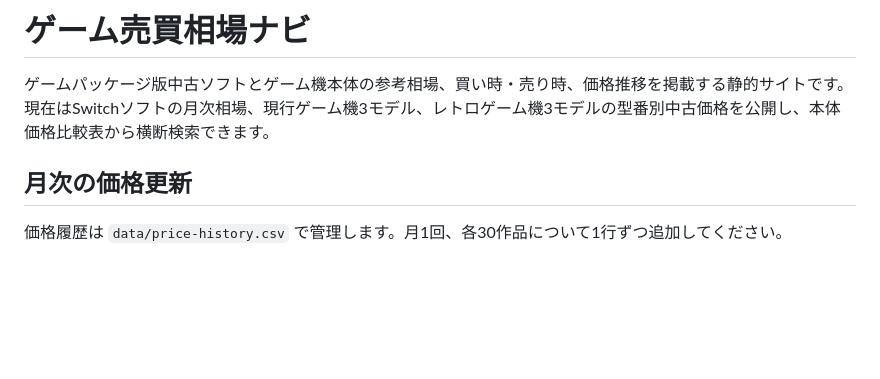
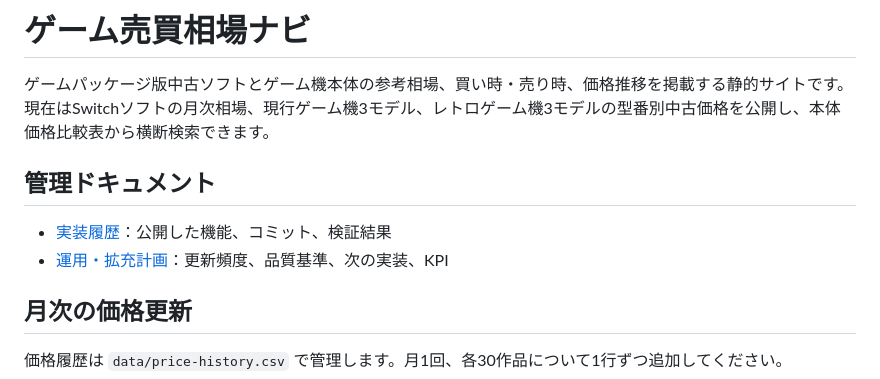
Before and after one commit to ky161111/game-asset-ranking, a Markdown page: README.md, the part around the change. GitHub-like rendering; blank space fills up the shorter version.

Commit message:
Add implementation history and operations plan

```diff
--- a/README.md
+++ b/README.md
@@ -1,6 +1,11 @@
 # ゲーム売買相場ナビ
 
 ゲームパッケージ版中古ソフトとゲーム機本体の参考相場、買い時・売り時、価格推移を掲載する静的サイトです。現在はSwitchソフトの月次相場、現行ゲーム機3モデル、レトロゲーム機3モデルの型番別中古価格を公開し、本体価格比較表から横断検索できます。
+
+## 管理ドキュメント
+
+- [実装履歴](docs/IMPLEMENTATION_HISTORY.md)：公開した機能、コミット、検証結果
+- [運用・拡充計画](docs/OPERATIONS_PLAN.md)：更新頻度、品質基準、次の実装、KPI
 
 ## 月次の価格更新
 
```
Also changed, not shown: docs/IMPLEMENTATION_HISTORY.md (added, +56 -0 lines), docs/OPERATIONS_PLAN.md (added, +115 -0 lines).
